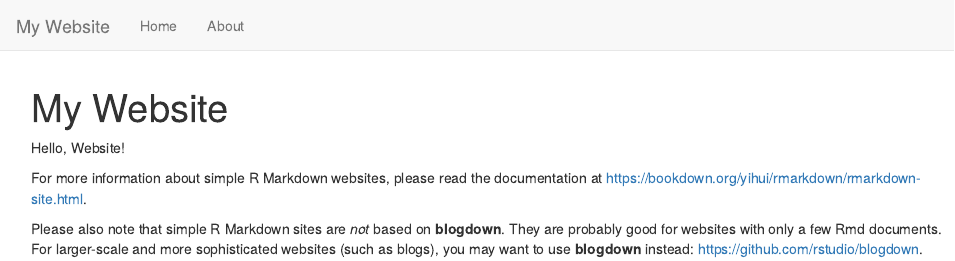
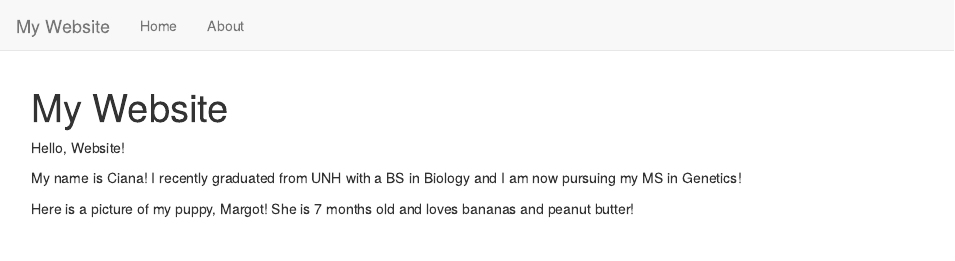
Before and after one commit to cianalazu/My_Project, an R Markdown document (index.Rmd): the page in a window 1100 px wide, from its top. Rendered offline with R 4.5, knitr and Pandoc, with nearby package versions.

Commit message:
Add files via upload

```diff
--- a/index.Rmd
+++ b/index.Rmd
@@ -4,6 +4,8 @@ title: "My Website"
 
 Hello, Website!
 
-For more information about simple R Markdown websites, please read the documentation at https://bookdown.org/yihui/rmarkdown/rmarkdown-site.html.
+My name is Ciana! I recently graduated from UNH with a BS in Biology and I am
+now pursuing my MS in Genetics!
 
-Please also note that simple R Markdown sites are _not_ based on **blogdown**. They are probably good for websites with only a few Rmd documents. For larger-scale and more sophisticated websites (such as blogs), you may want to use **blogdown** instead: https://github.com/rstudio/blogdown.
+Here is a picture of my puppy, Margot! She is 7 months old and loves bananas and
+peanut butter!
```
Also changed, not shown: index.Rmd (2 more changed lines), 2 other files.
